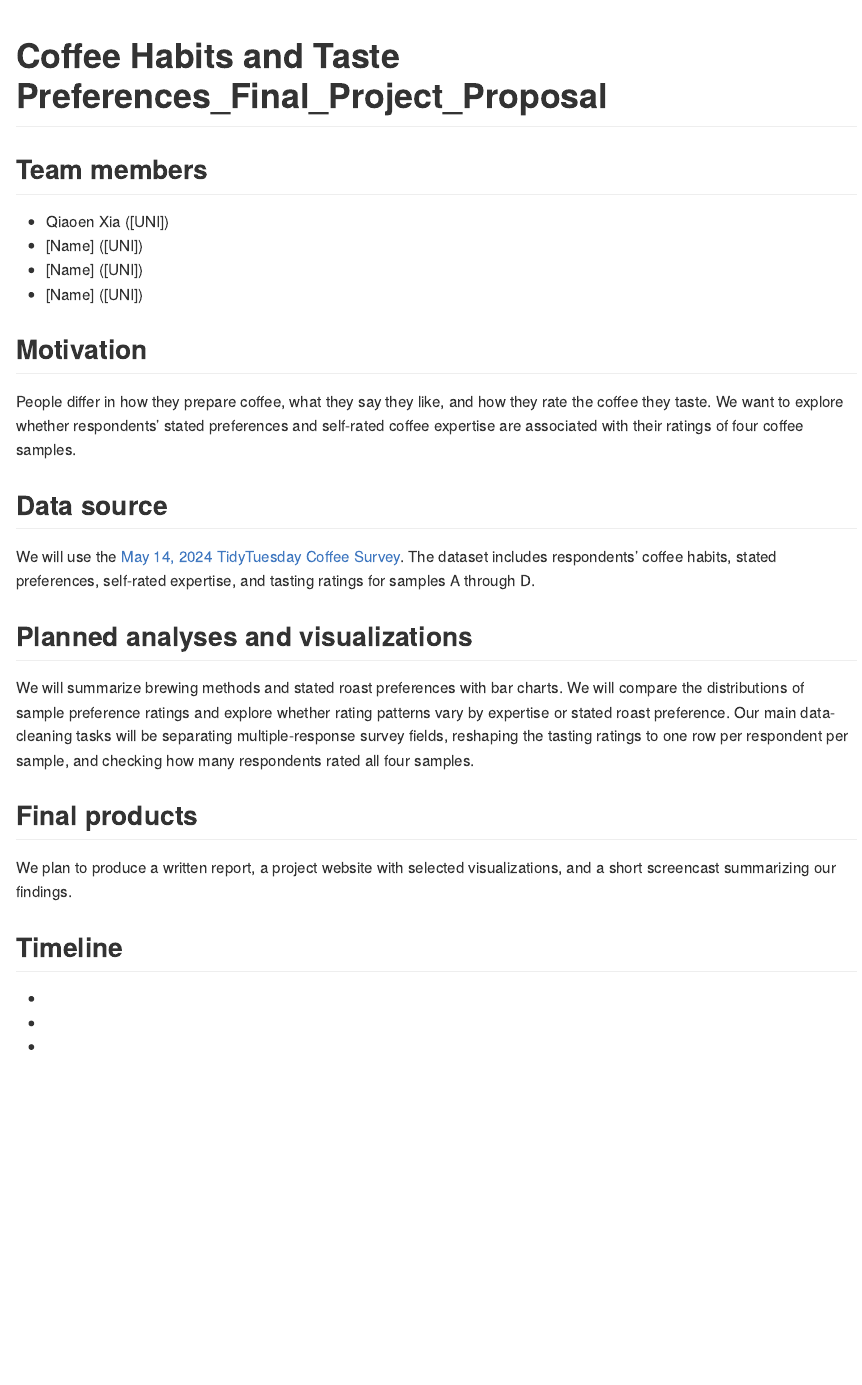
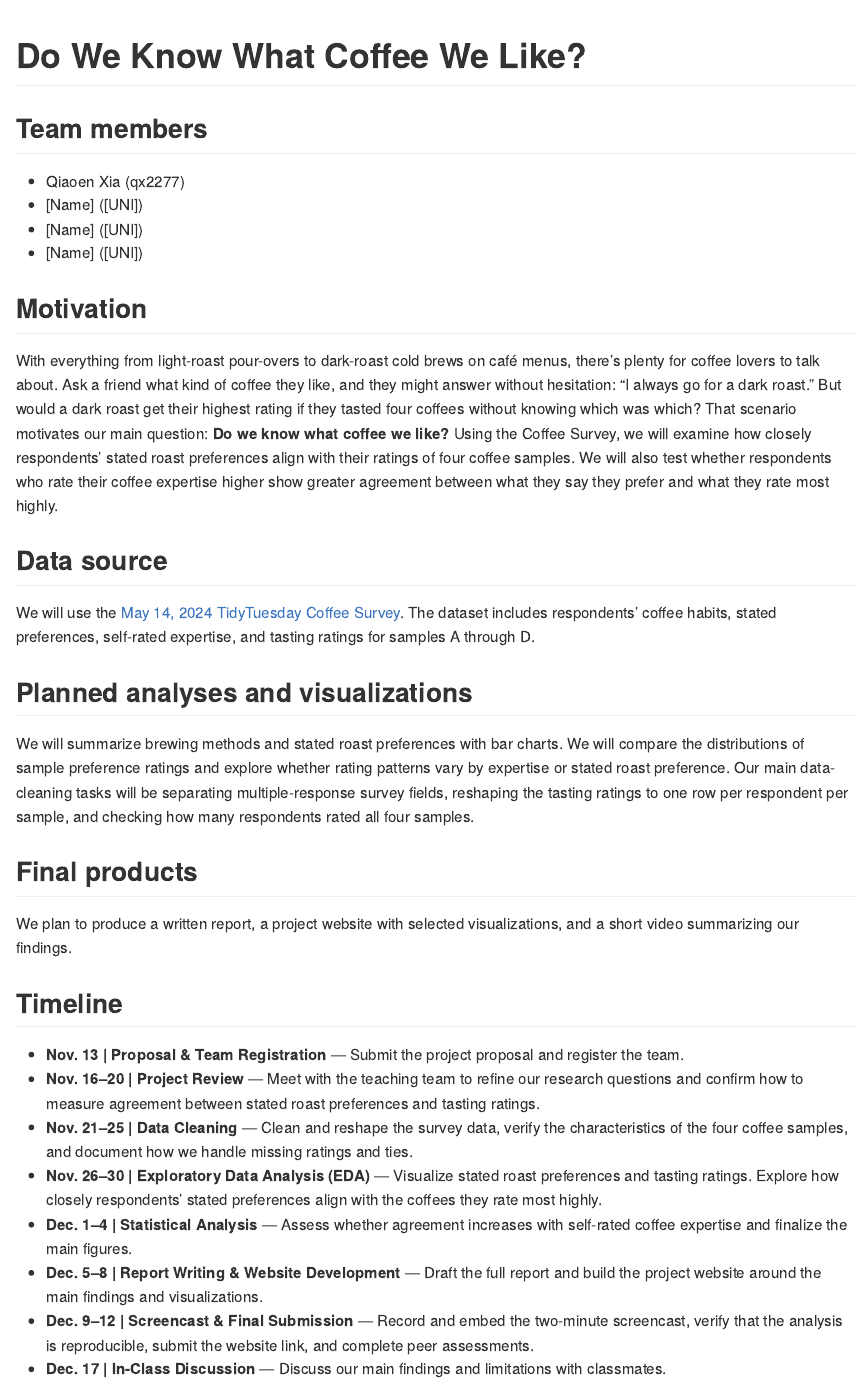
Before and after one commit to qiaoen-xia/P8105_Final_Project, an R Markdown document (P8105_Proposal.Rmd): the page in a window 1100 px wide, from its top. Rendered offline with R 4.5, knitr and Pandoc, with nearby package versions.

Commit message:
timeline updated

```diff
--- a/P8105_Proposal.Rmd
+++ b/P8105_Proposal.Rmd
@@ -1,5 +1,5 @@
 ---
-title: "Coffee Habits and Taste Preferences_Final_Project_Proposal"
+title: "Do We Know What Coffee We Like?"
 
 output: github_document
 ---
@@ -7,17 +7,14 @@ output: github_document
 
 ## Team members
 
-- Qiaoen Xia ([UNI])
+- Qiaoen Xia (qx2277)
 - [Name] ([UNI])
 - [Name] ([UNI])
 - [Name] ([UNI])
 
 ## Motivation
 
-People differ in how they prepare coffee, what they say they like, and
-how they rate the coffee they taste. We want to explore whether
-respondents' stated preferences and self-rated coffee expertise are
-associated with their ratings of four coffee samples.
+With everything from light-roast pour-overs to dark-roast cold brews on café menus, there’s plenty for coffee lovers to talk about. Ask a friend what kind of coffee they like, and they might answer without hesitation: “I always go for a dark roast.” But would a dark roast get their highest rating if they tasted four coffees without knowing which was which? That scenario motivates our main question: **Do we know what coffee we like?** Using the Coffee Survey, we will examine how closely respondents’ stated roast preferences align with their ratings of four coffee samples. We will also test whether respondents who rate their coffee expertise higher show greater agreement between what they say they prefer and what they rate most highly.
 
 ## Data source
 
@@ -38,7 +35,15 @@ respondents rated all four samples.
 ## Final products
 
 We plan to produce a written report, a project website with selected
-visualizations, and a short screencast summarizing our findings.
+visualizations, and a short video summarizing our findings.
 
 ## Timeline
 
+- **Nov. 13 | Proposal & Team Registration** — Submit the project proposal and register the team.
+- **Nov. 16–20 | Project Review** — Meet with the teaching team to refine our research questions and confirm how to measure agreement between stated roast preferences and tasting ratings.
+- **Nov. 21–25 | Data Cleaning** — Clean and reshape the survey data, verify the characteristics of the four coffee samples, and document how we handle missing ratings and ties.
+- **Nov. 26–30 | Exploratory Data Analysis (EDA)** — Visualize stated roast preferences and tasting ratings. Explore how closely respondents’ stated preferences align with the coffees they rate most highly.
+- **Dec. 1–4 | Statistical Analysis** — Assess whether agreement increases with self-rated coffee expertise and finalize the main figures.
+- **Dec. 5–8 | Report Writing & Website Development** — Draft the full report and build the project website around the main findings and visualizations.
+- **Dec. 9–12 | Screencast & Final Submission** — Record and embed the two-minute screencast, verify that the analysis is reproducible, submit the website link, and complete peer assessments.
+- **Dec. 17 | In-Class Discussion** — Discuss our main findings and limitations with classmates.
```
Also changed, not shown: P8105_Proposal.Rmd (3 more changed lines).
